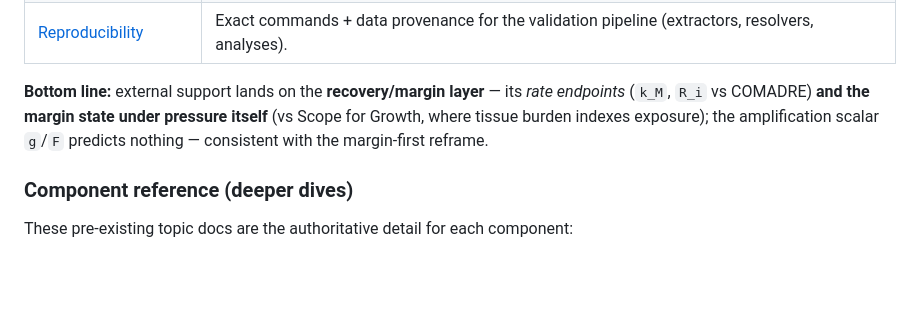
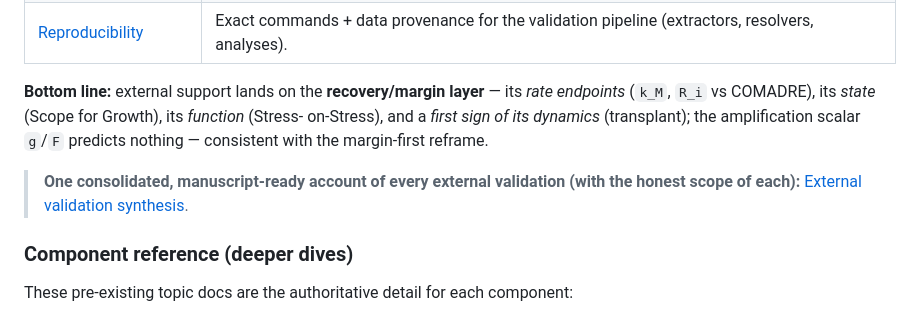
Before and after one commit to microstijn/burdenDK, a Markdown page: docs/wiki/Home.md, the part around the change. Drawn GitHub-style; blank space fills up the shorter version.

```diff
--- a/docs/wiki/Home.md
+++ b/docs/wiki/Home.md
@@ -39,9 +39,12 @@ predict independent demographic data from the COMADRE matrix database?
 | [Reproducibility](Reproducibility.md) | Exact commands + data provenance for the validation pipeline (extractors, resolvers, analyses). |
 
 **Bottom line:** external support lands on the **recovery/margin layer** — its *rate
-endpoints* (`k_M`, `R_i` vs COMADRE) **and the margin state under pressure itself** (vs
-Scope for Growth, where tissue burden indexes exposure); the amplification scalar `g`/`F`
+endpoints* (`k_M`, `R_i` vs COMADRE), its *state* (Scope for Growth), its *function* (Stress-
+on-Stress), and a *first sign of its dynamics* (transplant); the amplification scalar `g`/`F`
 predicts nothing — consistent with the margin-first reframe.
+
+> **One consolidated, manuscript-ready account of every external validation (with the honest
+> scope of each):** [External validation synthesis](../notes/external_validation_synthesis.md).
 
 ### Component reference (deeper dives)
 
```
Also changed, not shown: docs/notes/external_validation_synthesis.md (added, +256 -0 lines).
